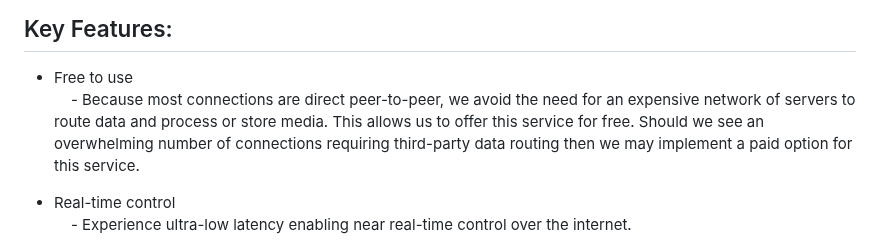
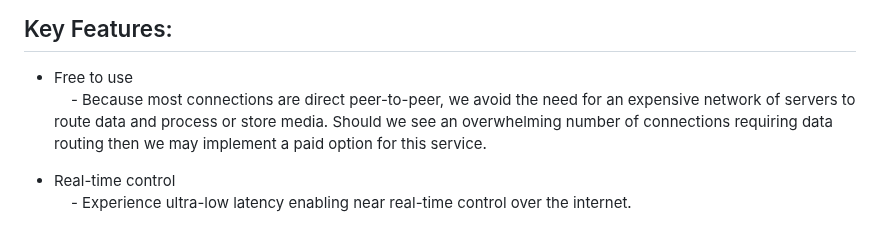
Before and after one commit to sp4wn-owner/Spawn, a Markdown page: README.md, the part around the change. GitHub-like rendering.

```diff
--- a/README.md
+++ b/README.md
@@ -12,7 +12,7 @@ Spawn is telepresence software for advanced robots. Its quick setup time facilit
 ## Key Features:
 
 - Free to use
-    &nbsp;&nbsp;&nbsp;&nbsp;- Because most connections are direct peer-to-peer, we avoid the need for an expensive network of servers to route data and process or store media. This allows us to offer this service for free. Should we see an overwhelming number of connections requiring third-party data routing then we may implement a paid option for this service.
+    &nbsp;&nbsp;&nbsp;&nbsp;- Because most connections are direct peer-to-peer, we avoid the need for an expensive network of servers to route data and process or store media. Should we see an overwhelming number of connections requiring data routing then we may implement a paid option for this service.
 
 - Real-time control
     &nbsp;&nbsp;&nbsp;&nbsp;- Experience ultra-low latency enabling near real-time control over the internet.
```
